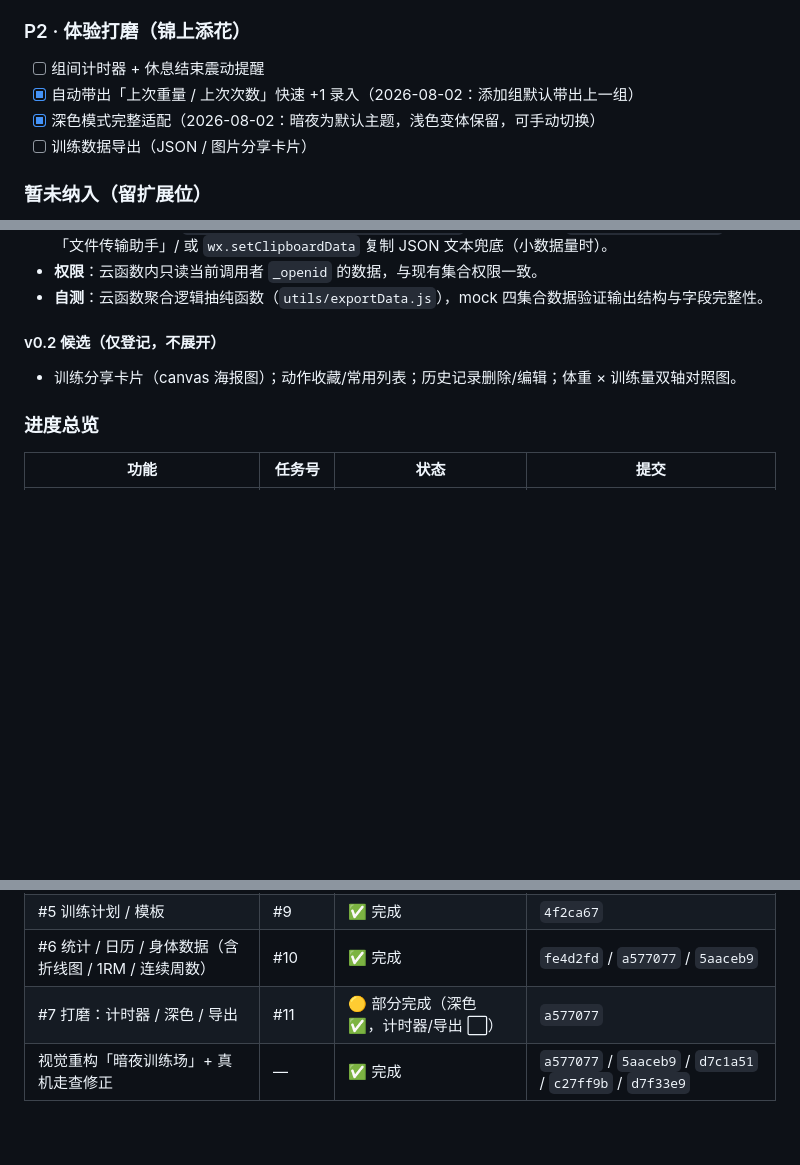
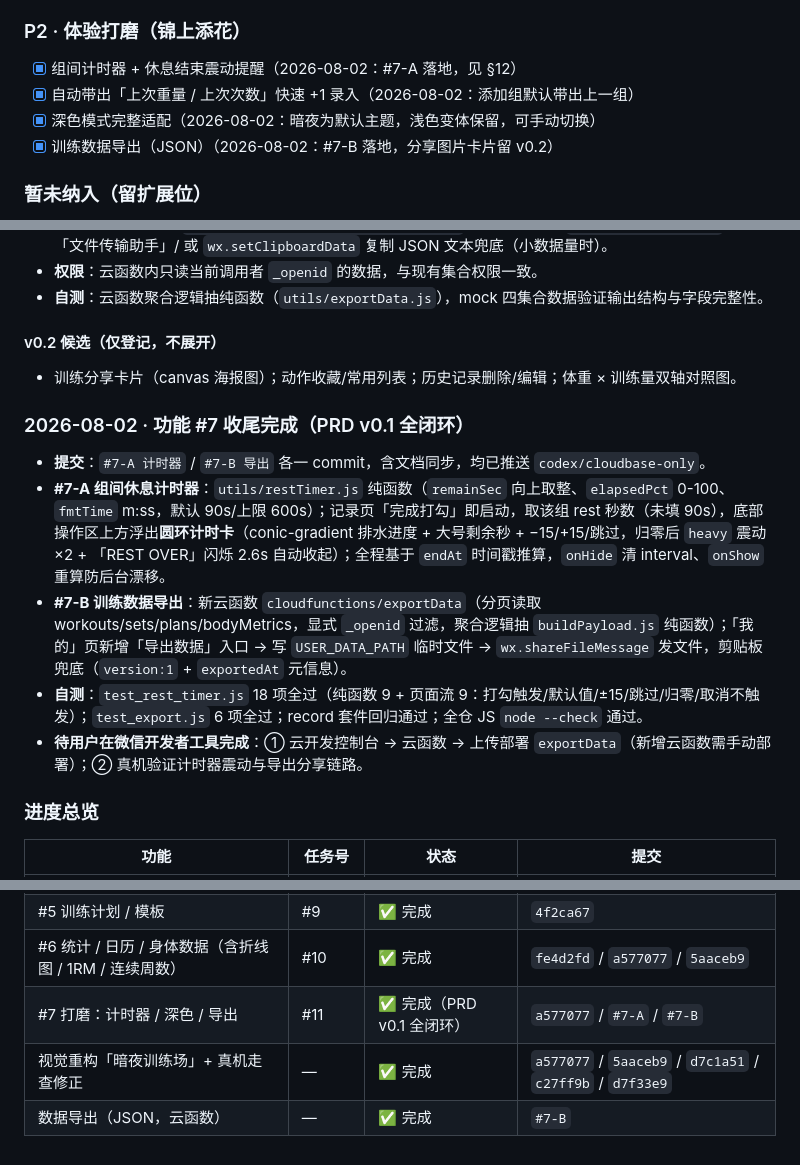
Before and after one commit to zeroTwo0617/FitLog, a Markdown page: 开发文档.md, 3 parts joined by grey strips. Rendered like a GitHub page; blank space fills up the shorter version.

Commit message:
docs: PRD v0.1 全闭环——P2 全勾、§12 补 #7-A/#7-B 日志、进度总览与头部状态

```diff
--- a/开发文档.md
+++ b/开发文档.md
@@ -52,10 +52,10 @@
 - [x] 身体数据记录：体重、体脂、胸/腰/臂/腿围度，与时间轴对照
 
 ### P2 · 体验打磨（锦上添花）
-- [ ] 组间计时器 + 休息结束震动提醒
+- [x] 组间计时器 + 休息结束震动提醒（2026-08-02：#7-A 落地，见 §12）
 - [x] 自动带出「上次重量 / 上次次数」快速 +1 录入（2026-08-02：添加组默认带出上一组）
 - [x] 深色模式完整适配（2026-08-02：暗夜为默认主题，浅色变体保留，可手动切换）
-- [ ] 训练数据导出（JSON / 图片分享卡片）
+- [x] 训练数据导出（JSON）（2026-08-02：#7-B 落地，分享图片卡片留 v0.2）
 
 ### 暂未纳入（留扩展位）
 - 社交 / 好友 / 排行榜（本期不做，架构预留 userId 关联）
@@ -594,6 +594,13 @@ _下一步：功能 #2 微信登录 + 云端同步（任务 #6）。_
 #### v0.2 候选（仅登记，不展开）
 - 训练分享卡片（canvas 海报图）；动作收藏/常用列表；历史记录删除/编辑；体重 × 训练量双轴对照图。
 
+### 2026-08-02 · 功能 #7 收尾完成（PRD v0.1 全闭环）
+- **提交**：`#7-A 计时器` / `#7-B 导出` 各一 commit，含文档同步，均已推送 `codex/cloudbase-only`。
+- **#7-A 组间休息计时器**：`utils/restTimer.js` 纯函数（`remainSec` 向上取整、`elapsedPct` 0-100、`fmtTime` m:ss，默认 90s/上限 600s）；记录页「完成打勾」即启动，取该组 rest 秒数（未填 90s），底部操作区上方浮出**圆环计时卡**（conic-gradient 排水进度 + 大号剩余秒 + −15/+15/跳过，归零后 `heavy` 震动×2 + 「REST OVER」闪烁 2.6s 自动收起）；全程基于 `endAt` 时间戳推算，`onHide` 清 interval、`onShow` 重算防后台漂移。
+- **#7-B 训练数据导出**：新云函数 `cloudfunctions/exportData`（分页读取 workouts/sets/plans/bodyMetrics，显式 `_openid` 过滤，聚合逻辑抽 `buildPayload.js` 纯函数）；「我的」页新增「导出数据」入口 → 写 `USER_DATA_PATH` 临时文件 → `wx.shareFileMessage` 发文件，剪贴板兜底（`version:1` + `exportedAt` 元信息）。
+- **自测**：`test_rest_timer.js` 18 项全过（纯函数 9 + 页面流 9：打勾触发/默认值/±15/跳过/归零/取消不触发）；`test_export.js` 6 项全过；record 套件回归通过；全仓 JS `node --check` 通过。
+- **待用户在微信开发者工具完成**：① 云开发控制台 → 云函数 → 上传部署 `exportData`（新增云函数需手动部署）；② 真机验证计时器震动与导出分享链路。
+
 ### 进度总览
 | 功能 | 任务号 | 状态 | 提交 |
 | --- | --- | --- | --- |
@@ -604,5 +611,6 @@ _下一步：功能 #2 微信登录 + 云端同步（任务 #6）。_
 | 底部导航条（首页/动作库/我的） | #15 | ✅ 完成 | `e808661` |
 | #5 训练计划 / 模板 | #9 | ✅ 完成 | `4f2ca67` |
 | #6 统计 / 日历 / 身体数据（含折线图 / 1RM / 连续周数） | #10 | ✅ 完成 | `fe4d2fd` / `a577077` / `5aaceb9` |
-| #7 打磨：计时器 / 深色 / 导出 | #11 | 🟡 部分完成（深色 ✅，计时器/导出 ⬜） | `a577077` |
+| #7 打磨：计时器 / 深色 / 导出 | #11 | ✅ 完成（PRD v0.1 全闭环） | `a577077` / `#7-A` / `#7-B` |
 | 视觉重构「暗夜训练场」+ 真机走查修正 | — | ✅ 完成 | `a577077` / `5aaceb9` / `d7c1a51` / `c27ff9b` / `d7f33e9` |
+| 数据导出（JSON，云函数） | — | ✅ 完成 | `#7-B` |
```
Also changed, not shown: other parts of 开发文档.md (+2 -2 lines).
